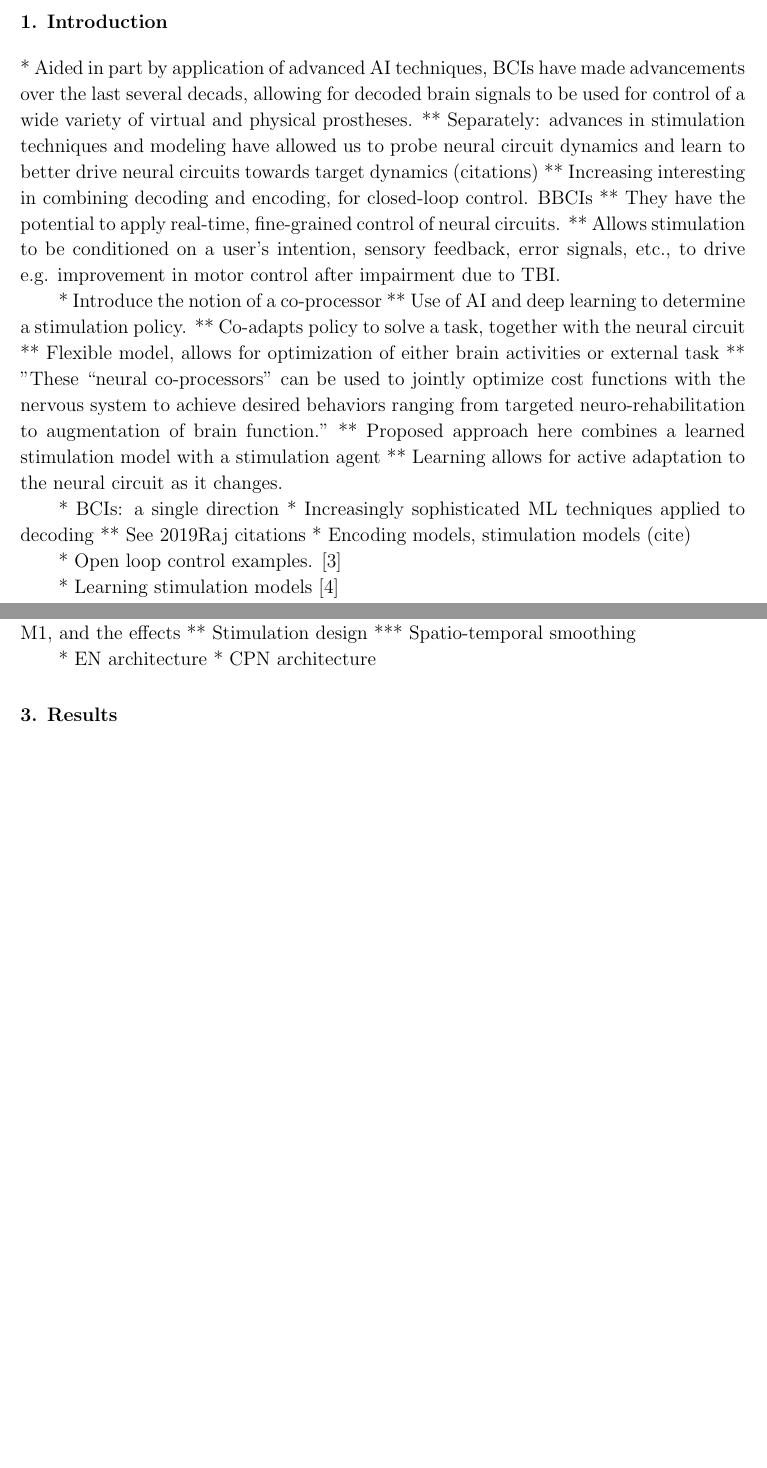
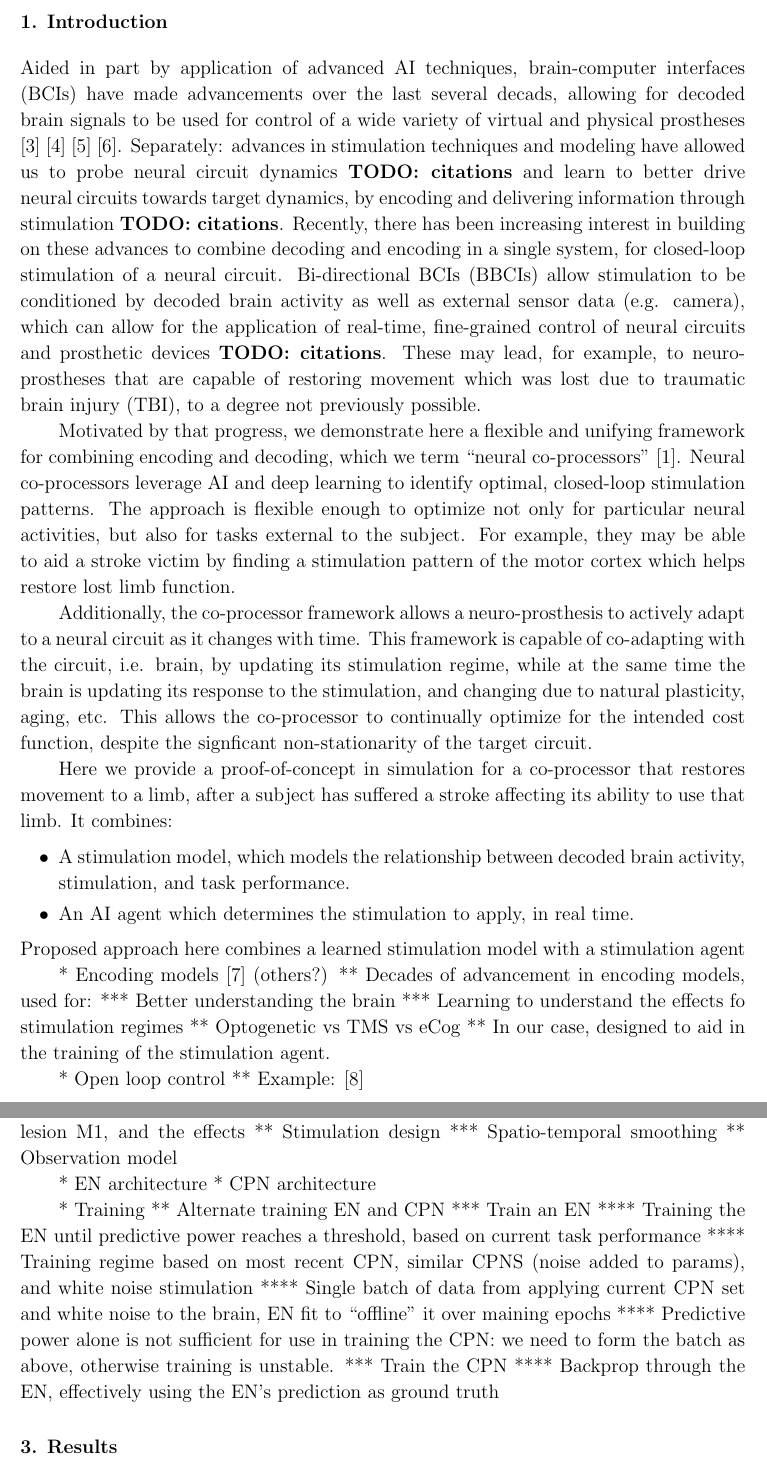
Before and after one commit to mmattb/coproc-poc, a LaTeX paper (paper/article.tex): two parts of pages 2 and 3 of 4 before the commit and two parts of pages 2 and 3 of 5 after it, joined at a grey line, cut so that both start at the same text, the shorter picture padded with empty space. Compiled offline with pdfLaTeX.

Commit message:
Paper progress

```diff
--- a/paper/article.tex
+++ b/paper/article.tex
@@ -108,33 +106,53 @@ the foundation for a future demonstration \textit{in vivo}.
 
 
 \section{Introduction}
-* Aided in part by application of advanced AI techniques, BCIs have made
-advancements over the last several decads, allowing for decoded
-brain signals to be used for control of a wide variety of virtual and physical
-prostheses.
-** Separately: advances in stimulation techniques and modeling have allowed us to probe neural circuit dynamics and learn to better drive neural circuits towards target dynamics (citations)
-** Increasing interesting in combining decoding and encoding, for closed-loop control. BBCIs
-** They have the potential to apply real-time, fine-grained control of neural circuits.
-** Allows stimulation to be conditioned on a user's intention, sensory feedback, error signals, etc., to drive e.g. improvement in motor control after impairment due to TBI.
+Aided in part by application of advanced AI techniques, brain-computer interfaces (BCIs) have made
+advancements over the last several decads, allowing for decoded brain signals to be used for
+control of a wide variety of virtual and physical prostheses \cite{rao.bcibook} \cite{wolpaw.bcibook} \cite{moritz.neuro}
+\cite{lebedev.bmi}. Separately: advances in stimulation techniques and modeling have allowed us to probe
+neural circuit dynamics \textbf{TODO: citations} and learn to better drive neural circuits towards target
+dynamics, by encoding and delivering information through stimulation \textbf{TODO: citations}.
+Recently, there has been increasing interest in building on these advances to combine decoding
+and encoding in a single system, for closed-loop stimulation of a neural circuit. Bi-directional
+BCIs (BBCIs) allow stimulation to be conditioned by decoded brain activity as well as external
+sensor data (e.g. camera), which can allow for the application of real-time, fine-grained control of
+neural circuits and prosthetic devices \textbf{TODO: citations}. These may lead, for example, to neuro-
+prostheses that are capable of restoring movement which was lost due to traumatic brain injury (TBI),
+to a degree not previously possible.
 
-* Introduce the notion of a co-processor
-** Use of AI and deep learning to determine a stimulation policy.
-** Co-adapts policy to solve a task, together with the neural circuit
-** Flexible model, allows for optimization of either brain activities or external task
-** "These ``neural co-processors'' can be used to jointly optimize cost functions with the
-   nervous system to achieve desired behaviors ranging from targeted neuro-rehabilitation
-   to augmentation of brain function."
-** Proposed approach here combines a learned stimulation model with a stimulation agent
-** Learning allows for active adaptation to the neural circuit as it changes.
+Motivated by that progress, we demonstrate here a flexible and unifying framework for combining encoding
+and decoding, which we term ``neural co-processors'' \cite{rao.coproc}. Neural co-processors leverage
+AI and deep learning to identify optimal, closed-loop stimulation patterns. The approach is flexible
+enough to optimize not only for particular neural activities, but also for tasks external to the
+subject. For example, they may be able to aid a stroke victim by finding a stimulation pattern of
+the motor cortex which helps restore lost limb function.
 
-* BCIs: a single direction
-* Increasingly sophisticated ML techniques applied to decoding
-** See 2019Raj citations
-* Encoding models, stimulation models (cite)
+Additionally, the co-processor framework allows a neuro-prosthesis to actively adapt to
+a neural circuit as it changes with time. This framework is capable of co-adapting with
+the circuit, i.e. brain, by updating its stimulation regime, while at the same time the
+brain is updating its response to the stimulation, and changing due to natural plasticity,
+aging, etc. This allows the co-processor to continually optimize for the intended cost
+function, despite the signficant non-stationarity of the target circuit.
 
-* Open loop control examples.  \cite{khanna.openloop}
+Here we provide a proof-of-concept in simulation for a co-processor that restores
+movement to a limb, after a subject has suffered a stroke affecting its ability to
+use that limb. It combines:
+\begin{itemize}
+	\item A stimulation model, which models the relationship between decoded brain activity,
+	      stimulation, and task performance.
+	\item An AI agent which determines the stimulation to apply, in real time.
+\end{itemize}
+Proposed approach here combines a learned stimulation model with a stimulation agent
 
-* Learning stimulation models \cite{shanechi.stimmodel}
+* Encoding models \cite{shanechi.stimmodel} (others?)
+** Decades of advancement in encoding models, used for:
+*** Better understanding the brain
+*** Learning to understand the effects fo stimulation regimes
+** Optogenetic vs TMS vs eCog
+** In our case, designed to aid in the training of the stimulation agent.
+
+* Open loop control
+** Example: \cite{khanna.openloop}
 
 * Bi-directional BCIs (BBCIs)
 ** Closed loop control
@@ -167,9 +186,20 @@ Begin with a proof-of-concept in simulation.
 *** Disconnect modules vs lesion M1, and the effects
 ** Stimulation design
 *** Spatio-temporal smoothing
+** Observation model
 
 * EN architecture
 * CPN architecture
+
+* Training
+** Alternate training EN and CPN
+*** Train an EN
+**** Training the EN until predictive power reaches a threshold, based on current task performance
+**** Training regime based on most recent CPN, similar CPNS (noise added to params), and white noise stimulation
+**** Single batch of data from applying current CPN set and white noise to the brain, EN fit to ``offline'' it over maining epochs
+**** Predictive power alone is not sufficient for use in training the CPN: we need to form the batch as above, otherwise training is unstable.
+*** Train the CPN
+**** Backprop through the EN, effectively using the EN's prediction as ground truth
 
 \section{Results}
 
```
Also changed, not shown: paper/refs.bib (+39 -0 lines), paper/article.pdf, paper/article.tex (60 more changed lines).
